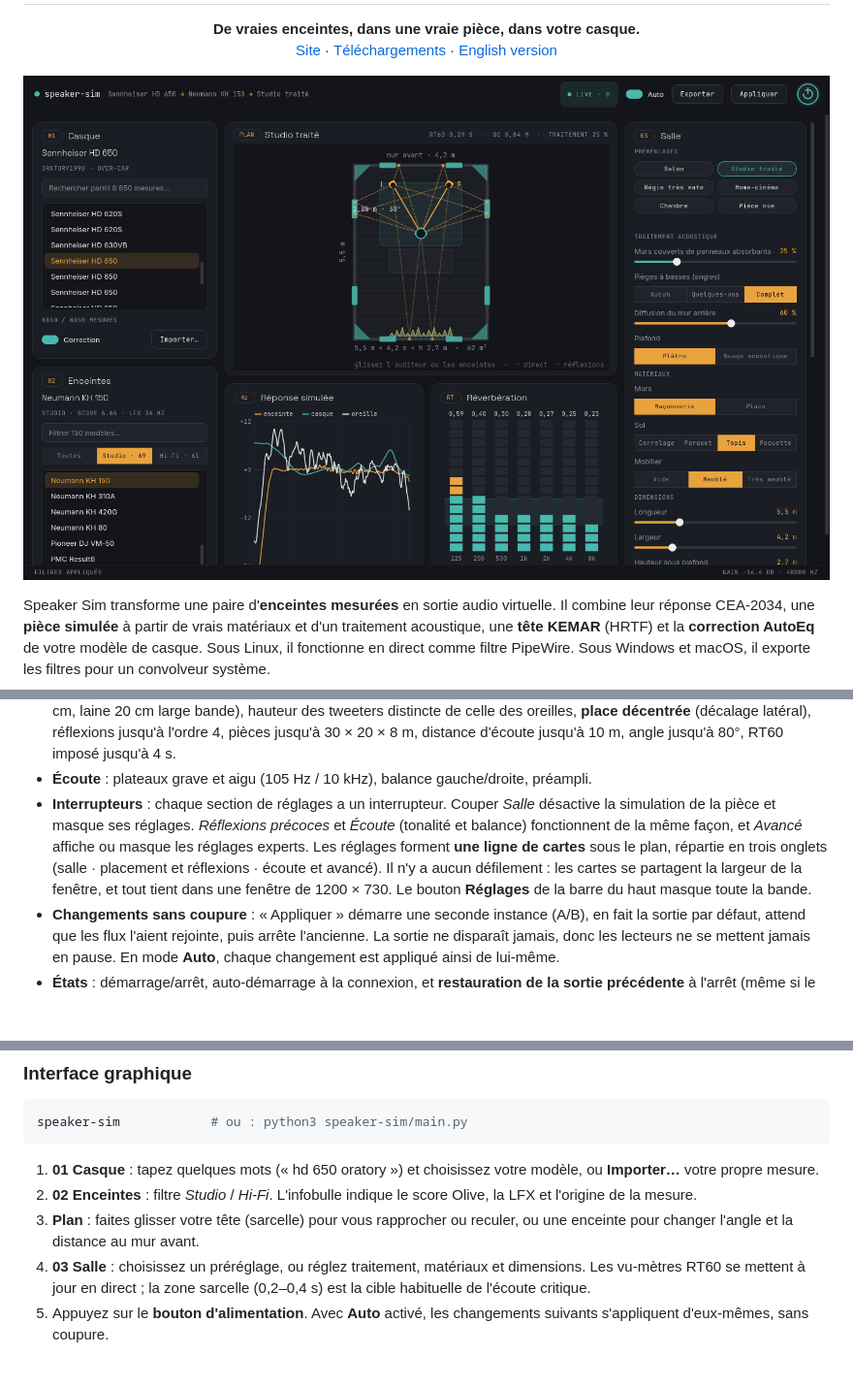
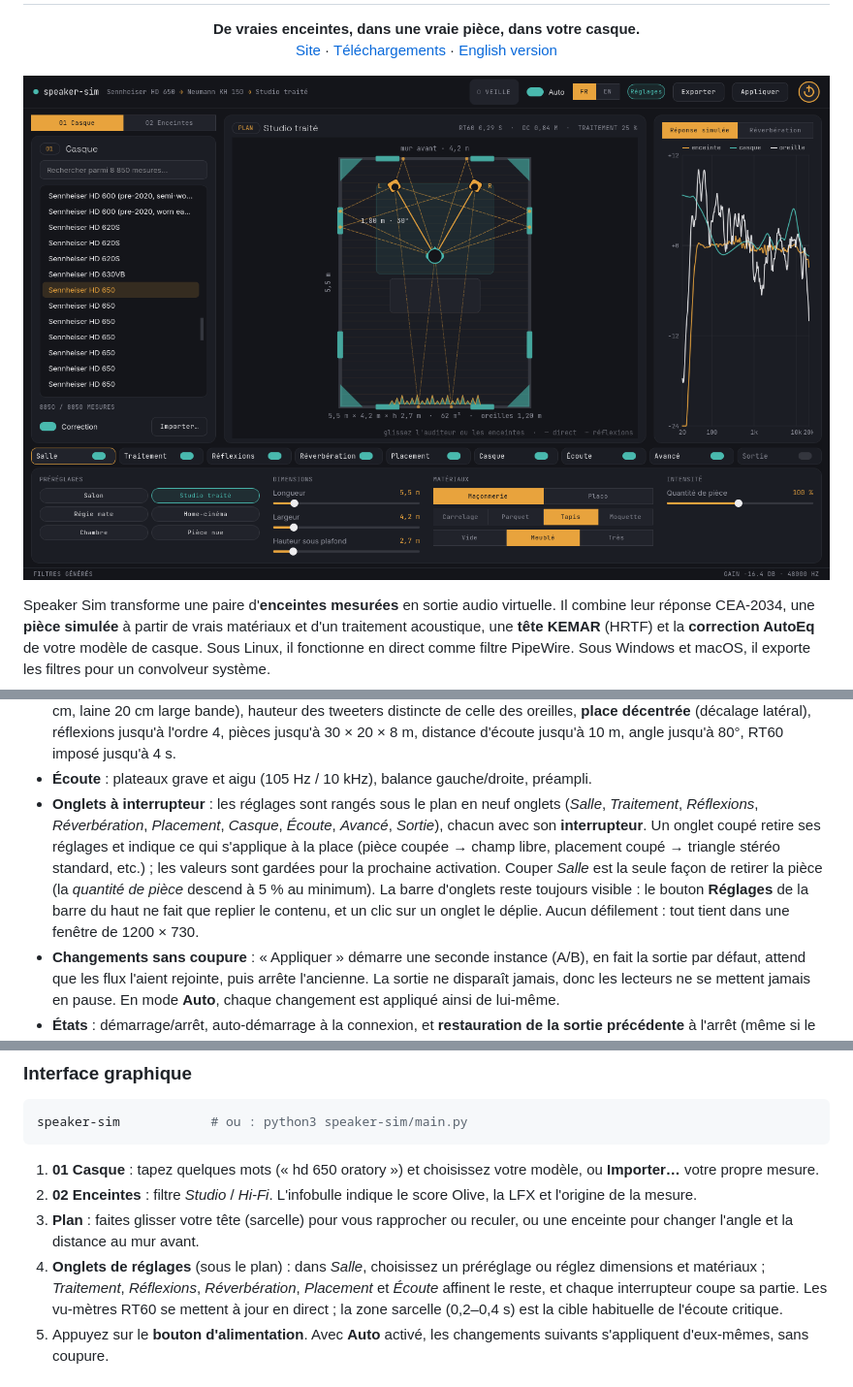
Before and after one commit to devfrp/SimulSpeaker, a Markdown page: README.fr.md, 3 parts joined by grey strips. Shown: that part at 97% size. Drawn GitHub-style; pictures changed too: docs/assets/screenshot.png; blank space fills up the shorter version.

Commit message:
README : onglets à interrupteur, version 1.0.0, ordre 4, nouvelle capture d'écran

```diff
--- a/README.fr.md
+++ b/README.fr.md
@@ -85,13 +85,15 @@ PySide6 fonctionne à la place de PyQt6 (repli automatique, voir `qt_compat.py`)
   latéral), réflexions jusqu'à l'ordre 4, pièces jusqu'à 30 × 20 × 8 m, distance d'écoute
   jusqu'à 10 m, angle jusqu'à 80°, RT60 imposé jusqu'à 4 s.
 - **Écoute** : plateaux grave et aigu (105 Hz / 10 kHz), balance gauche/droite, préampli.
-- **Interrupteurs** : chaque section de réglages a un interrupteur. Couper *Salle*
-  désactive la simulation de la pièce et masque ses réglages. *Réflexions précoces* et
-  *Écoute* (tonalité et balance) fonctionnent de la même façon, et *Avancé* affiche ou
-  masque les réglages experts. Les réglages forment **une ligne de cartes** sous le plan, répartie en trois onglets
-  (salle · placement et réflexions · écoute et avancé). Il n'y a aucun défilement : les
-  cartes se partagent la largeur de la fenêtre, et tout tient dans une fenêtre de
-  1200 × 730. Le bouton **Réglages** de la barre du haut masque toute la bande.
+- **Onglets à interrupteur** : les réglages sont rangés sous le plan en neuf onglets
+  (*Salle*, *Traitement*, *Réflexions*, *Réverbération*, *Placement*, *Casque*, *Écoute*,
+  *Avancé*, *Sortie*), chacun avec son **interrupteur**. Un onglet coupé retire ses
+  réglages et indique ce qui s'applique à la place (pièce coupée → champ libre, placement
+  coupé → triangle stéréo standard, etc.) ; les valeurs sont gardées pour la prochaine
+  activation. Couper *Salle* est la seule façon de retirer la pièce (la *quantité de
+  pièce* descend à 5 % au minimum). La barre d'onglets reste toujours visible : le bouton
+  **Réglages** de la barre du haut ne fait que replier le contenu, et un clic sur un
+  onglet le déplie. Aucun défilement : tout tient dans une fenêtre de 1200 × 730.
 - **Changements sans coupure** : « Appliquer » démarre une seconde instance (A/B), en fait
   la sortie par défaut, attend que les flux l'aient rejointe, puis arrête l'ancienne. La
   sortie ne disparaît jamais, donc les lecteurs ne se mettent jamais en pause. En mode
@@ -144,7 +146,9 @@ speaker-sim            # ou : python3 speaker-sim/main.py
    LFX et l'origine de la mesure.
 3. **Plan** : faites glisser votre tête (sarcelle) pour vous rapprocher ou reculer, ou une
    enceinte pour changer l'angle et la distance au mur avant.
-4. **03 Salle** : choisissez un préréglage, ou réglez traitement, matériaux et dimensions.
+4. **Onglets de réglages** (sous le plan) : dans *Salle*, choisissez un préréglage ou
+   réglez dimensions et matériaux ; *Traitement*, *Réflexions*, *Réverbération*,
+   *Placement* et *Écoute* affinent le reste, et chaque interrupteur coupe sa partie.
    Les vu-mètres RT60 se mettent à jour en direct ; la zone sarcelle (0,2–0,4 s) est la
    cible habituelle de l'écoute critique.
 5. Appuyez sur le **bouton d'alimentation**. Avec **Auto** activé, les changements suivants
```
Also changed, not shown: other parts of README.fr.md (+2 -2 lines), README.md (+14 -10 lines).
